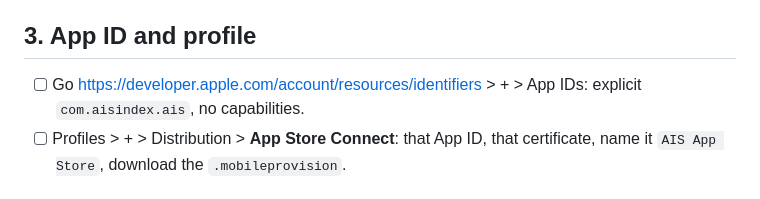
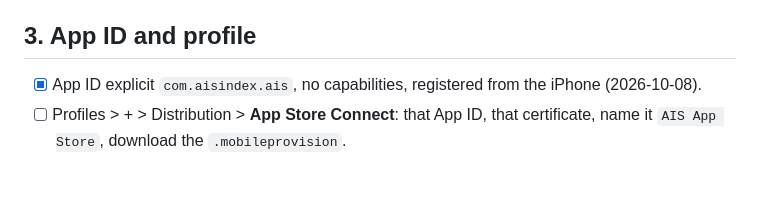
Before and after one commit to Anode1/ais, a Markdown page: doc/dev/IOS_TODO.md, the part around the change. GitHub-like rendering.

Commit message:
ios: App ID registered
Co-Authored-By: Claude Fable 5.1 <noreply@anthropic.com>

```diff
--- a/doc/dev/IOS_TODO.md
+++ b/doc/dev/IOS_TODO.md
@@ -36,8 +36,8 @@ Steps 2 and 3 need the account holder's own sign-in (IOS_RELEASE.md step 1).
 
 ## 3. App ID and profile
 
-- [ ] Go <https://developer.apple.com/account/resources/identifiers> > + >
-      App IDs: explicit `com.aisindex.ais`, no capabilities.
+- [x] App ID explicit `com.aisindex.ais`, no capabilities, registered from the
+      iPhone (2026-10-08).
 - [ ] Profiles > + > Distribution > **App Store Connect**: that App ID, that
       certificate, name it `AIS App Store`, download the `.mobileprovision`.
 
```
